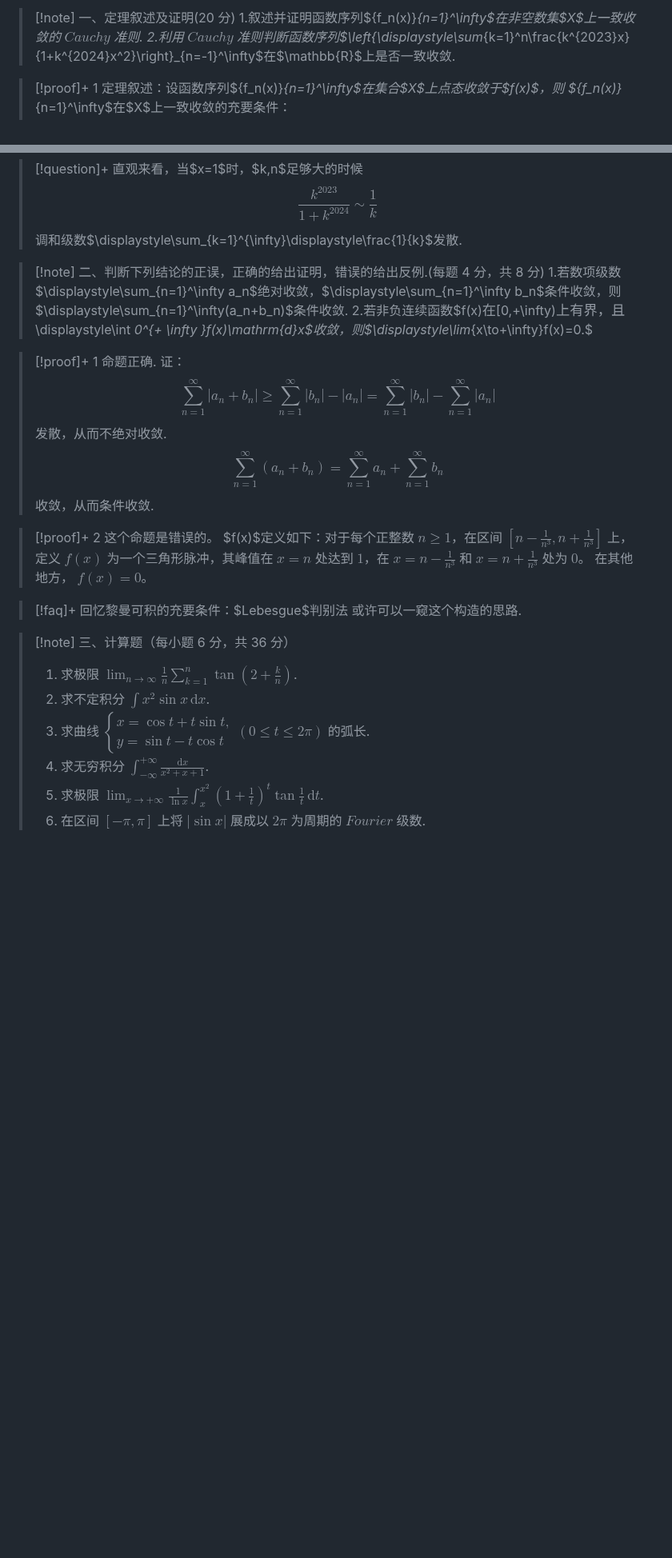
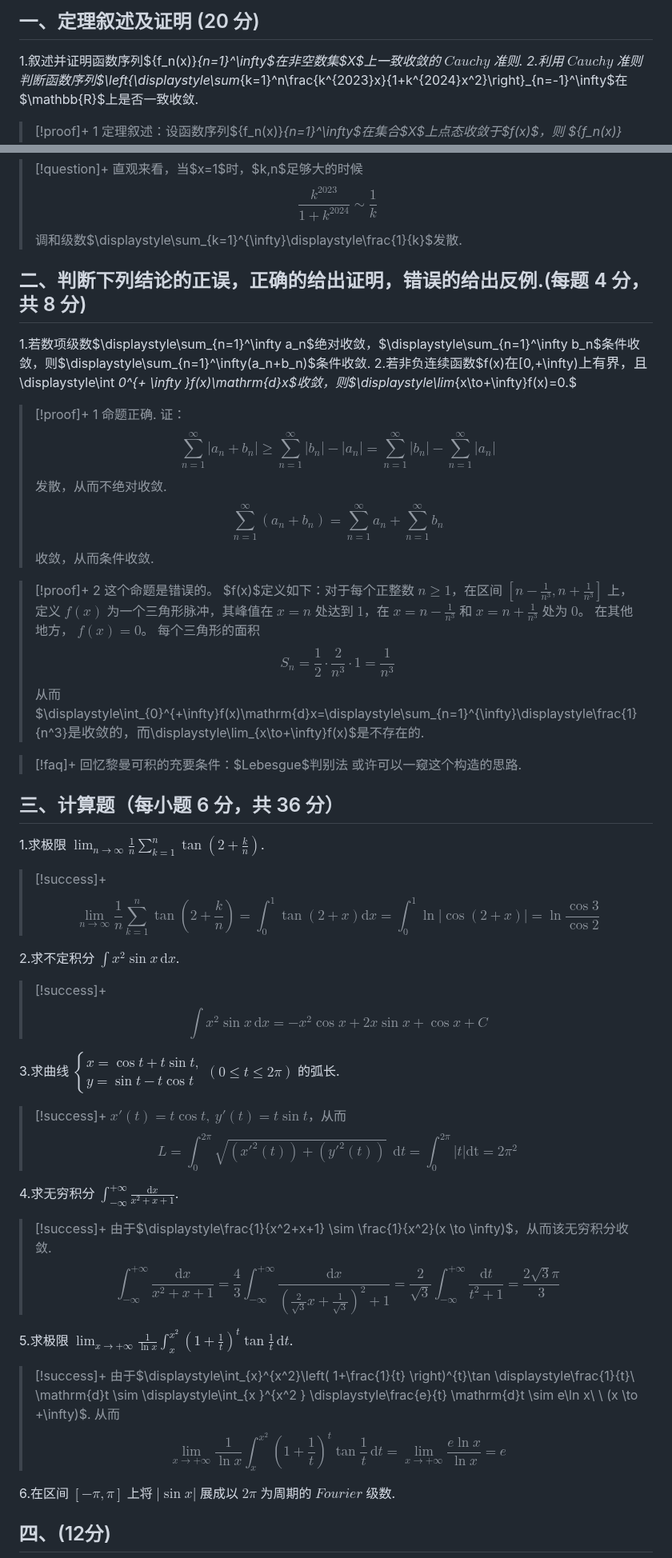
Before and after one commit to Moonlit514/Shared-Markdown, a Markdown page: 数学分析(习题)/真题/JLU 数学分析Ⅱ 2024春 期末考试试题.md, 2 parts joined by grey strips. Shown at 80% size. Rendered like a GitHub page; blank space fills up the shorter version.

Commit message:
更新JLU 数学分析Ⅱ 期末考试试题

```diff
--- a/数学分析(习题)/真题/JLU 数学分析Ⅱ 2024春 期末考试试题.md
+++ b/数学分析(习题)/真题/JLU 数学分析Ⅱ 2024春 期末考试试题.md
@@ -1,5 +1,6 @@
 
->[!note] 一、定理叙述及证明(20 分)
+## 一、定理叙述及证明 (20 分)
+
 1.叙述并证明函数序列$\{f_n(x)\}_{n=1}^\infty$在非空数集$X$上一致收敛的 $Cauchy$ 准则.
 2.利用 $Cauchy$ 准则判断函数序列$\left\{\displaystyle\sum_{k=1}^n\frac{k^{2023}x}{1+k^{2024}x^2}\right\}_{n=-1}^\infty$在$\mathbb{R}$上是否一致收敛.
 
@@ -32,7 +33,8 @@
 >
 
 
->[!note] 二、判断下列结论的正误，正确的给出证明，错误的给出反例.(每题 4 分，共 8 分)
+## 二、判断下列结论的正误，正确的给出证明，错误的给出反例.(每题 4 分，共 8 分)
+
 1.若数项级数$\displaystyle\sum_{n=1}^\infty a_n$绝对收敛，$\displaystyle\sum_{n=1}^\infty b_n$条件收敛，则$\displaystyle\sum_{n=1}^\infty(a_n+b_n)$条件收敛.
 2.若非负连续函数$f(x)$在$[0,+\infty)$上有界，且$\displaystyle\int _0^{+ \infty }f(x)\mathrm{d}x$收敛，则$\displaystyle\lim_{x\to+\infty}f(x)=0.$
 
@@ -45,17 +47,45 @@
 
 >[!proof]+ 2
 >这个命题是错误的。
->$f(x)$定义如下：对于每个正整数 $n \geq 1$，在区间 $[n - \frac{1}{n^3}, n + \frac{1}{n^3}]$ 上，定义 $f(x)$ 为一个三角形脉冲，其峰值在 $x = n$ 处达到 $1$，在 $x = n - \frac{1}{n^3}$ 和 $x = n + \frac{1}{n^3}$ 处为 $0$。 在其他地方， $f(x) = 0$。
+>$f(x)$定义如下：对于每个正整数 $n \geq 1$，在区间 $[n - \displaystyle\frac{1}{n^3}, n + \frac{1}{n^3}]$ 上，定义 $f(x)$ 为一个三角形脉冲，其峰值在 $x = n$ 处达到 $1$，在 $x = n - \displaystyle\frac{1}{n^3}$ 和 $x = n + \displaystyle\frac{1}{n^3}$ 处为 $0$。 在其他地方， $f(x) = 0$。
+>每个三角形的面积$$S_{n}=\frac{1}{2}\cdot \frac{2}{n^3} \cdot 1 =\frac{1}{n^3}$$
+>从而$\displaystyle\int_{0}^{+\infty}f(x)\mathrm{d}x=\displaystyle\sum_{n=1}^{\infty}\displaystyle\frac{1}{n^3}$是收敛的，而$\displaystyle\lim_{x\to+\infty}f(x)$是不存在的.
+
 
 >[!faq]+
 >回忆黎曼可积的充要条件：$Lebesgue$判别法
 >或许可以一窥这个构造的思路.
 >
 
->[!note] 三、计算题（每小题 6 分，共 36 分）
->1. 求极限 $\displaystyle\lim_{n\to\infty}\frac{1}{n}\sum_{k=1}^{n}\tan\left(2+\frac{k}{n}\right)$.
->2. 求不定积分 $\displaystyle\int x^2\sin x \, \mathrm{d}x$.
->3. 求曲线 $\begin{cases} x=\cos t+t\sin t, \\ y=\sin t-t\cos t \end{cases} (0\leqslant t\leqslant 2\pi)$ 的弧长.
->4. 求无穷积分 $\displaystyle\int_{-\infty}^{+\infty}\frac{\mathrm{d}x}{x^2+x+1}$.
->5. 求极限 $\displaystyle\lim_{x\to+\infty}\frac{1}{\ln x}\int_{x}^{x^2}\left(1+\frac{1}{t}\right)^t\tan\frac{1}{t} \, \mathrm{d}t$.
->6. 在区间 $[-\pi,\pi]$ 上将 $|\sin x|$ 展成以 $2\pi$ 为周期的 $Fourier$ 级数.
+## 三、计算题（每小题 6 分，共 36 分）
+
+1.求极限 $\displaystyle\lim_{n\to\infty}\frac{1}{n}\sum_{k=1}^{n}\tan\left(2+\frac{k}{n}\right)$.
+
+>[!success]+
+>$$\displaystyle\lim_{n\to\infty}\frac{1}{n}\sum_{k=1}^{n}\tan\left(2+\frac{k}{n}\right)=\displaystyle\int_{0}^1 \tan (2+x)\mathrm{d}x=\displaystyle\int_{0}^1\ln|\cos (2+x)|=\ln \displaystyle\frac{\cos 3}{\cos 2}$$
+
+2.求不定积分 $\displaystyle\int x^2\sin x \, \mathrm{d}x$.
+>[!success]+
+>$$\displaystyle\int x^2\sin x \, \mathrm{d}x=-x^2\cos x+2x\sin x+\cos x+C$$
+
+3.求曲线 $\begin{cases} x=\cos t+t\sin t, \\ y=\sin t-t\cos t \end{cases} (0\leqslant t\leqslant 2\pi)$ 的弧长.
+>[!success]+
+>$x'(t)=t\cos t,\ y'(t)=t \sin t$，从而
+>$$L=\displaystyle\int_{0}^{2\pi}\sqrt{(x'^2 (t))+(y'^2(t))  }\ \ \mathrm{d}t=\displaystyle\int_{0}^{2\pi }|t|\mathrm{dt}=2\pi^2$$
+>
+
+4.求无穷积分 $\displaystyle\int_{-\infty}^{+\infty}\frac{\mathrm{d}x}{x^2+x+1}$.
+>[!success]+
+>由于$\displaystyle\frac{1}{x^2+x+1} \sim \frac{1}{x^2}(x \to \infty)$，从而该无穷积分收敛.
+>$$\displaystyle\int_{-\infty}^{+\infty}\frac{\mathrm{d}x}{x^2+x+1}=\frac{4}{3}\displaystyle\int_{-\infty}^{+\infty}\displaystyle\frac{\mathrm{d}x}{\left( \frac{2}{\sqrt{ 3 }}x+\frac{1}{\sqrt{ 3 }} \right)^2+1}=\frac{2}{\sqrt{ 3 }}\displaystyle\int_{-\infty}^{+\infty}\displaystyle\frac{\mathrm{d}t}{t^2+1}=\displaystyle\frac{2\sqrt{ 3 }\pi}{3}$$
+>
+
+5.求极限 $\displaystyle\lim_{x\to+\infty}\frac{1}{\ln x}\int_{x}^{x^2}\left(1+\frac{1}{t}\right)^t\tan\frac{1}{t} \, \mathrm{d}t$.
+>[!success]+
+>由于$\displaystyle\int_{x}^{x^2}\left( 1+\frac{1}{t} \right)^{t}\tan \displaystyle\frac{1}{t}\ \mathrm{d}t \sim \displaystyle\int_{x }^{x^2 } \displaystyle\frac{e}{t} \mathrm{d}t \sim e\ln x\ \ (x \to +\infty)$.
+>从而$$\displaystyle\lim_{x\to+\infty}\frac{1}{\ln x}\int_{x}^{x^2}\left(1+\frac{1}{t}\right)^t\tan\frac{1}{t} \, \mathrm{d}t=\lim_{ x \to +\infty } \displaystyle\frac{e\ln x}{\ln x}=e$$
+
+6.在区间 $[-\pi,\pi]$ 上将 $|\sin x|$ 展成以 $2\pi$ 为周期的 $Fourier$ 级数.
+
+## 四、(12分)
+
```
Also changed, not shown: other parts of 数学分析(习题)/真题/JLU 数学分析Ⅱ 2024春 期末考试试题.md (+24 -11 lines), 数学分析(习题)/真题/SWJTU 2021－2022 学年第(2)学期数分B卷.md (+0 -1 lines).
